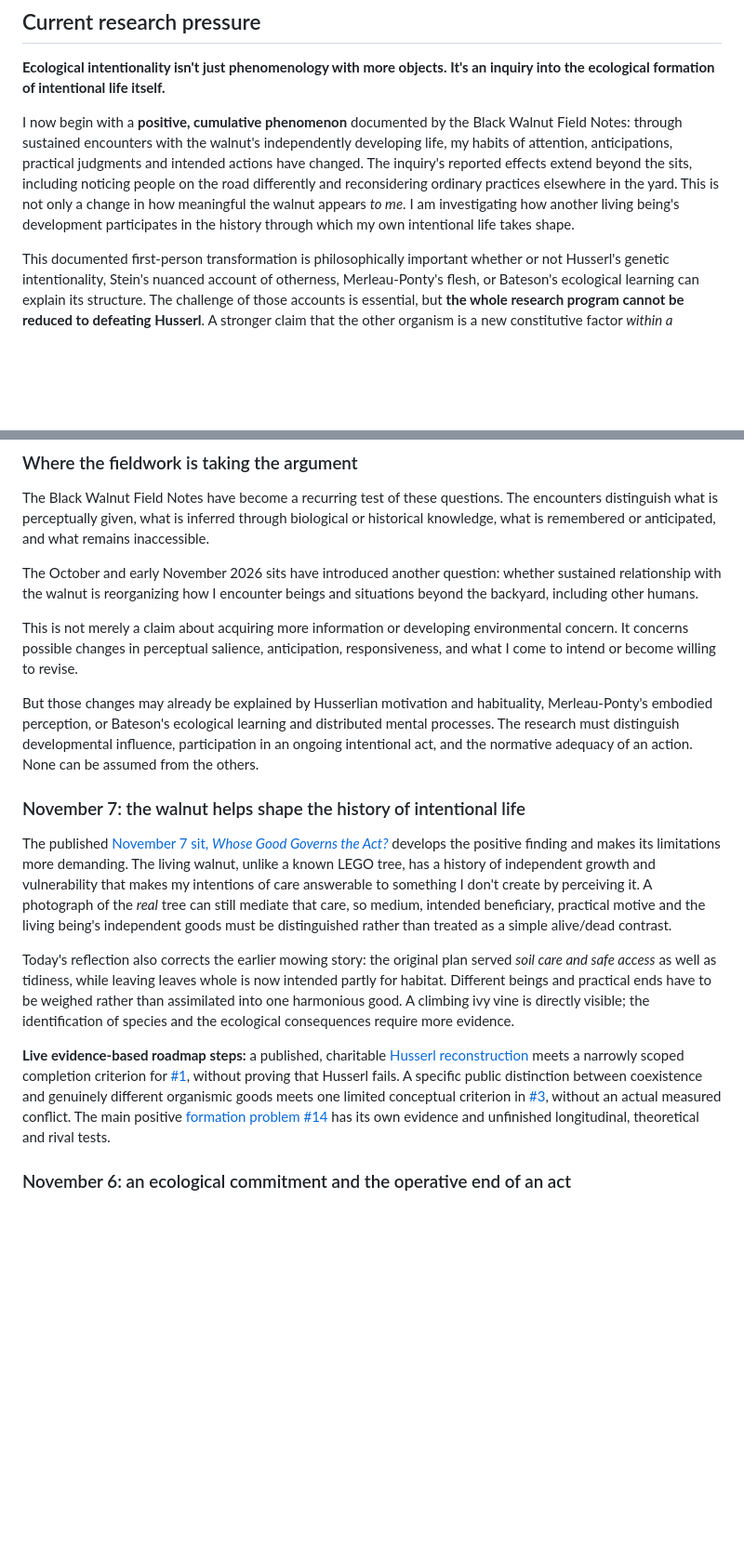
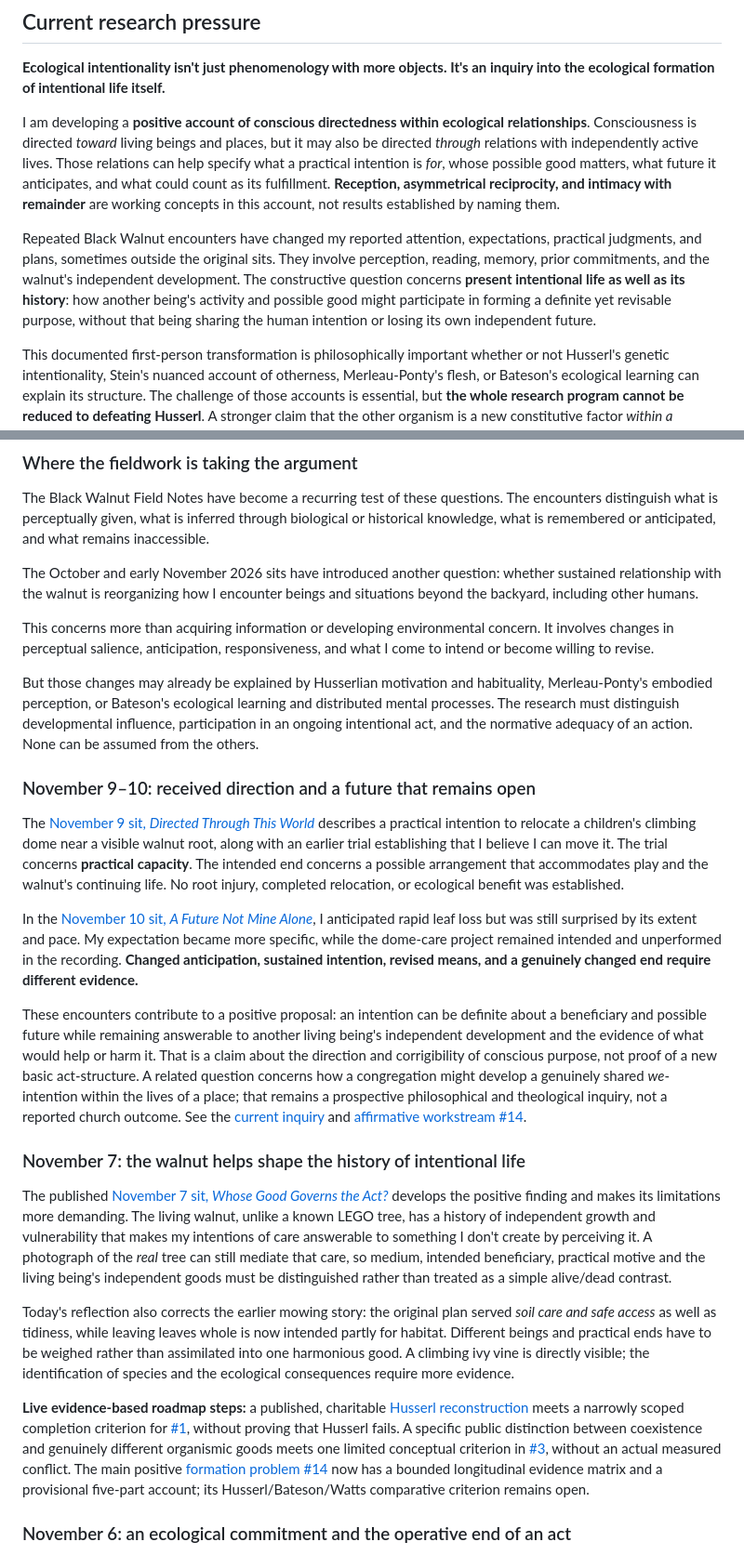
Before and after one commit to samharrelson/ecological-intentionality-research, a Markdown page: README.md, 2 parts joined by grey strips. Shown at 93% size. Rendered like a GitHub page; blank space fills up the shorter version.

Commit message:
Update README with November 9–10 constructive findings and ecological psychology comparator

```diff
--- a/README.md
+++ b/README.md
@@ -38,7 +38,9 @@ The public workflow is:
 
 **Ecological intentionality isn't just phenomenology with more objects. It's an inquiry into the ecological formation of intentional life itself.**
 
-I now begin with a **positive, cumulative phenomenon** documented by the Black Walnut Field Notes: through sustained encounters with the walnut's independently developing life, my habits of attention, anticipations, practical judgments and intended actions have changed. The inquiry's reported effects extend beyond the sits, including noticing people on the road differently and reconsidering ordinary practices elsewhere in the yard. This is not only a change in how meaningful the walnut appears *to me*. I am investigating how another living being's development participates in the history through which my own intentional life takes shape.
+I am developing a **positive account of conscious directedness within ecological relationships**. Consciousness is directed *toward* living beings and places, but it may also be directed *through* relations with independently active lives. Those relations can help specify what a practical intention is *for*, whose possible good matters, what future it anticipates, and what could count as its fulfillment. **Reception, asymmetrical reciprocity, and intimacy with remainder** are working concepts in this account, not results established by naming them.
+
+Repeated Black Walnut encounters have changed my reported attention, expectations, practical judgments, and plans, sometimes outside the original sits. They involve perception, reading, memory, prior commitments, and the walnut's independent development. The constructive question concerns **present intentional life as well as its history**: how another being's activity and possible good might participate in forming a definite yet revisable purpose, without that being sharing the human intention or losing its own independent future.
 
 This documented first-person transformation is philosophically important whether or not Husserl's genetic intentionality, Stein's nuanced account of otherness, Merleau-Ponty's flesh, or Bateson's ecological learning can explain its structure. The challenge of those accounts is essential, but **the whole research program cannot be reduced to defeating Husserl**. A stronger claim that the other organism is a new constitutive factor *within a particular conscious act* still requires independent argument. Vanessa Watts's Place-Thought challenges the even more basic assumption that the human perceiver should be the privileged starting point; her distinct Indigenous intellectual and political contexts must not be treated as portable confirmation of the European philosophical proposal.
 
@@ -65,9 +67,17 @@ The Black Walnut Field Notes have become a recurring test of these questions. Th
 
 The October and early November 2026 sits have introduced another question: whether sustained relationship with the walnut is reorganizing how I encounter beings and situations beyond the backyard, including other humans.
 
-This is not merely a claim about acquiring more information or developing environmental concern. It concerns possible changes in perceptual salience, anticipation, responsiveness, and what I come to intend or become willing to revise.
+This concerns more than acquiring information or developing environmental concern. It involves changes in perceptual salience, anticipation, responsiveness, and what I come to intend or become willing to revise.
 
 But those changes may already be explained by Husserlian motivation and habituality, Merleau-Ponty's embodied perception, or Bateson's ecological learning and distributed mental processes. The research must distinguish developmental influence, participation in an ongoing intentional act, and the normative adequacy of an action. None can be assumed from the others.
+
+### November 9–10: received direction and a future that remains open
+
+The [November 9 sit, *Directed Through This World*](https://ecologicalintentionality.org/sits/2026-11-09) describes a practical intention to relocate a children's climbing dome near a visible walnut root, along with an earlier trial establishing that I believe I can move it. The trial concerns **practical capacity**. The intended end concerns a possible arrangement that accommodates play and the walnut's continuing life. No root injury, completed relocation, or ecological benefit was established.
+
+In the [November 10 sit, *A Future Not Mine Alone*](https://ecologicalintentionality.org/sits/2026-11-10), I anticipated rapid leaf loss but was still surprised by its extent and pace. My expectation became more specific, while the dome-care project remained intended and unperformed in the recording. **Changed anticipation, sustained intention, revised means, and a genuinely changed end require different evidence.**
+
+These encounters contribute to a positive proposal: an intention can be definite about a beneficiary and possible future while remaining answerable to another living being's independent development and the evidence of what would help or harm it. That is a claim about the direction and corrigibility of conscious purpose, not proof of a new basic act-structure. A related question concerns how a congregation might develop a genuinely shared *we*-intention within the lives of a place; that remains a prospective philosophical and theological inquiry, not a reported church outcome. See the [current inquiry](project/where-the-inquiry-stands.md) and [affirmative workstream #14](https://github.com/samharrelson/ecological-intentionality-research/issues/14).
 
 ### November 7: the walnut helps shape the history of intentional life
 
@@ -75,7 +85,7 @@ The published [November 7 sit, *Whose Good Governs the Act?*](https://ecological
 
 Today's reflection also corrects the earlier mowing story: the original plan served *soil care and safe access* as well as tidiness, while leaving leaves whole is now intended partly for habitat. Different beings and practical ends have to be weighed rather than assimilated into one harmonious good. A climbing ivy vine is directly visible; the identification of species and the ecological consequences require more evidence.
 
-**Live evidence-based roadmap steps:** a published, charitable [Husserl reconstruction](concepts/Husserl.md) meets a narrowly scoped completion criterion for [#1](https://github.com/samharrelson/ecological-intentionality-research/issues/1), without proving that Husserl fails. A specific public distinction between coexistence and genuinely different organismic goods meets one limited conceptual criterion in [#3](https://github.com/samharrelson/ecological-intentionality-research/issues/3), without an actual measured conflict. The main positive [formation problem #14](https://github.com/samharrelson/ecological-intentionality-research/issues/14) has its own evidence and unfinished longitudinal, theoretical and rival tests.
+**Live evidence-based roadmap steps:** a published, charitable [Husserl reconstruction](concepts/Husserl.md) meets a narrowly scoped completion criterion for [#1](https://github.com/samharrelson/ecological-intentionality-research/issues/1), without proving that Husserl fails. A specific public distinction between coexistence and genuinely different organismic goods meets one limited conceptual criterion in [#3](https://github.com/samharrelson/ecological-intentionality-research/issues/3), without an actual measured conflict. The main positive [formation problem #14](https://github.com/samharrelson/ecological-intentionality-research/issues/14) now has a bounded longitudinal evidence matrix and a provisional five-part account; its Husserl/Bateson/Watts comparative criterion remains open.
 
 ### November 6: an ecological commitment and the operative end of an act
 
```
Also changed, not shown: other parts of README.md (+3 -2 lines).
